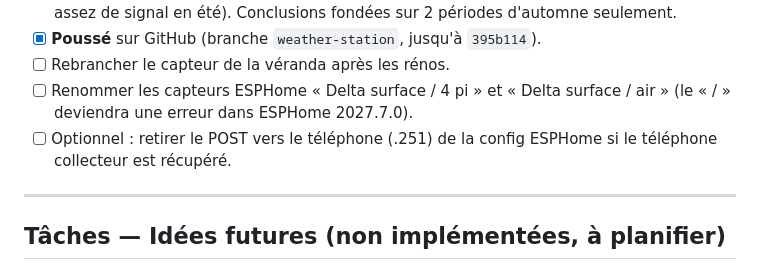
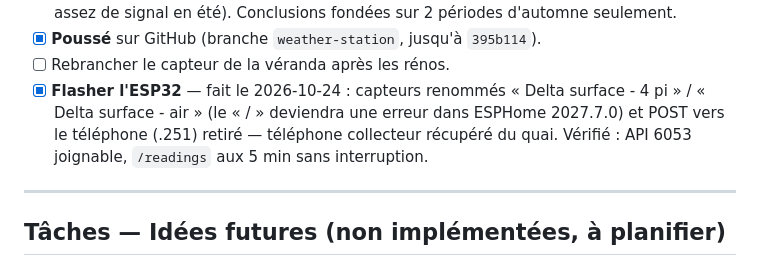
Before and after one commit to BenCourchesne/TemperatureManitou, a Markdown page: PLAN.md, the part around the change. Drawn GitHub-style.

Commit message:
PLAN : ESP32 flashé (capteurs Delta renommés, POST téléphone retiré)
Co-Authored-By: Claude Opus 5.5 <noreply@anthropic.com>

```diff
--- a/PLAN.md
+++ b/PLAN.md
@@ -451,10 +451,11 @@ Fait :
       fondées sur 2 périodes d'automne seulement.
 - [x] **Poussé** sur GitHub (branche `weather-station`, jusqu'à `395b114`).
 - [ ] Rebrancher le capteur de la véranda après les rénos.
-- [ ] Renommer les capteurs ESPHome « Delta surface / 4 pi » et « Delta surface /
-      air » (le « / » deviendra une erreur dans ESPHome 2027.7.0).
-- [ ] Optionnel : retirer le POST vers le téléphone (.251) de la config ESPHome si
-      le téléphone collecteur est récupéré.
+- [x] **Flasher l'ESP32** — fait le 2026-10-24 :
+      capteurs renommés « Delta surface - 4 pi » / « Delta surface - air » (le
+      « / » deviendra une erreur dans ESPHome 2027.7.0) et POST vers le téléphone
+      (.251) retiré — téléphone collecteur récupéré du quai. Vérifié : API 6053
+      joignable, `/readings` aux 5 min sans interruption.
 
 ---
 
```
